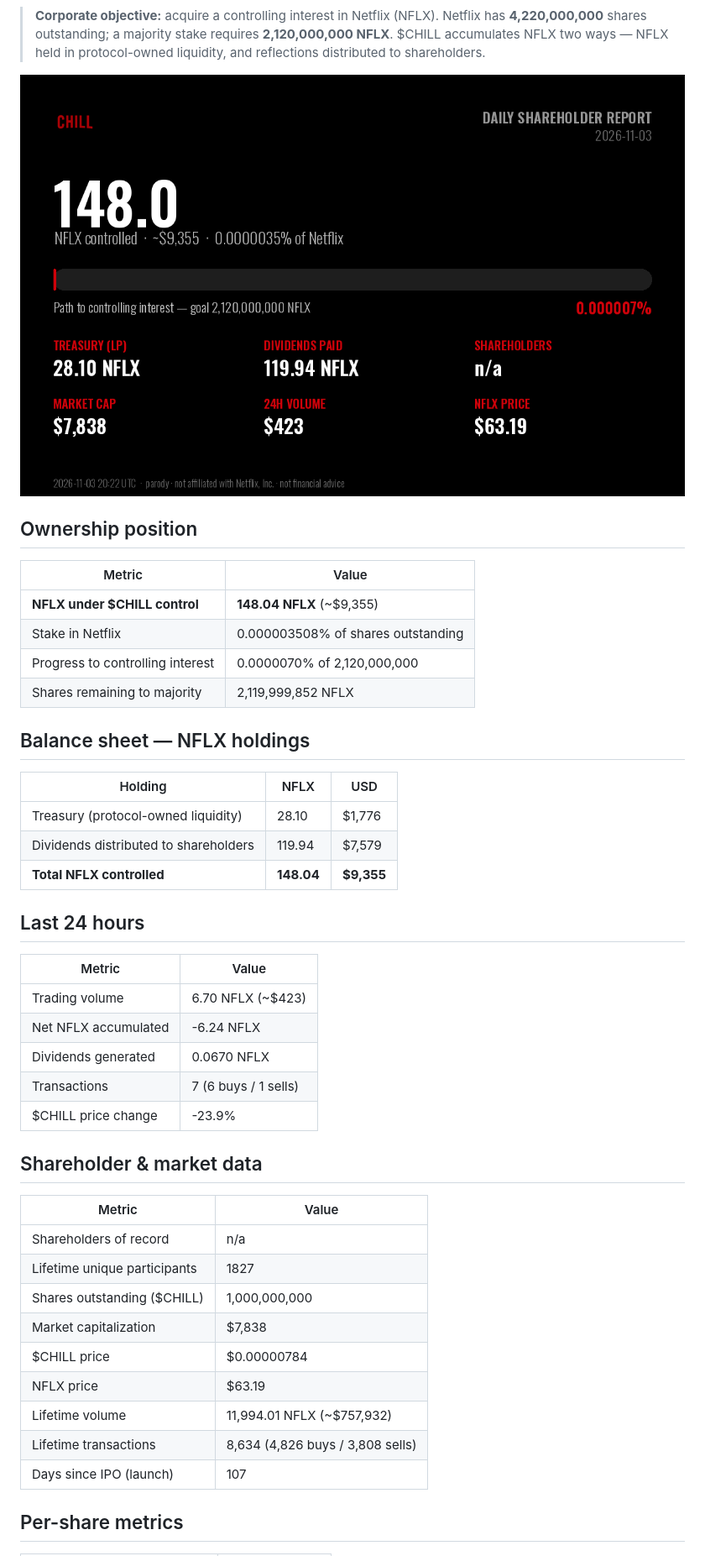
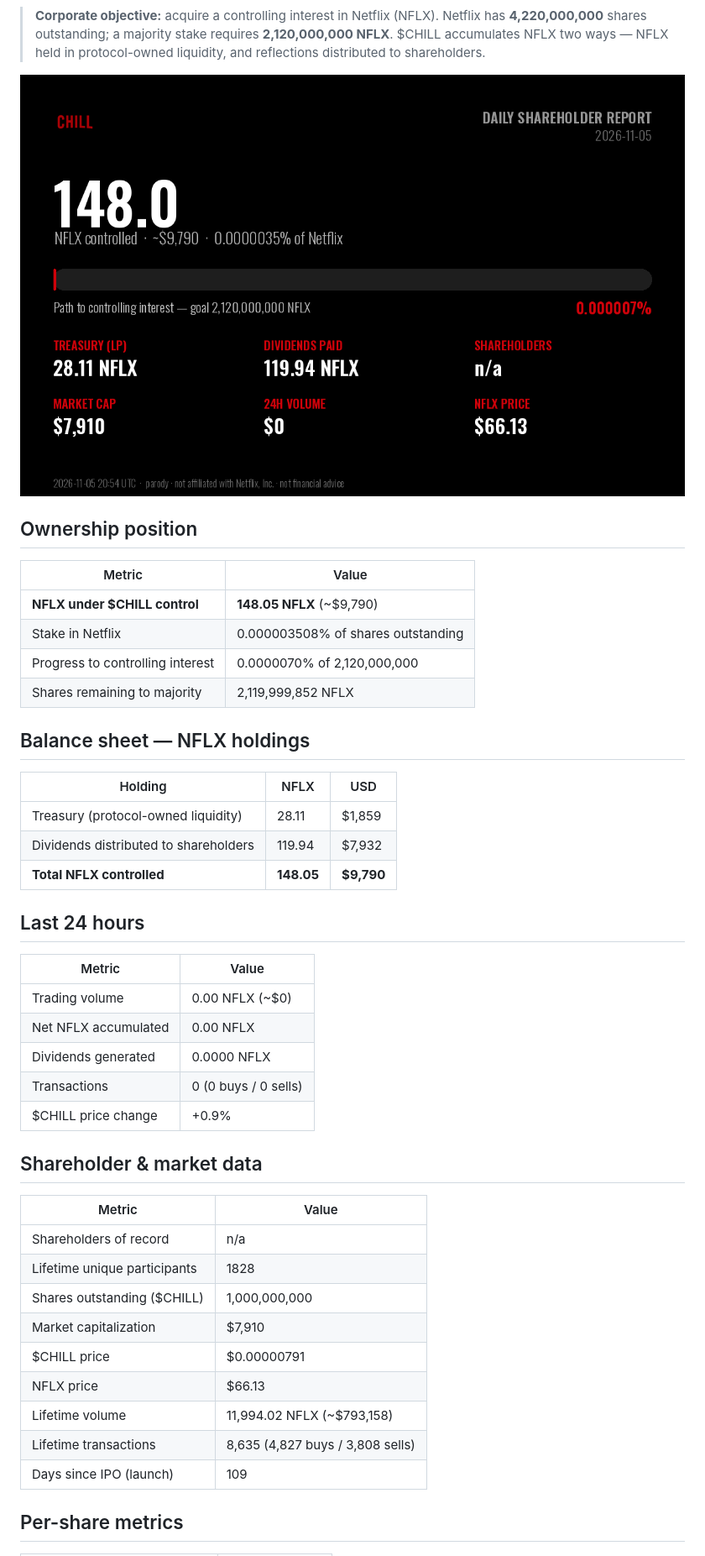
Before and after one commit to mavrkofficial/nflx-n-chill, a Markdown page: daily-holder-report/README.md, the part around one of its changes. Shown at 84% size. Drawn GitHub-style; pictures changed too: daily-holder-report/shareholder-card.png.

Commit message:
chore: daily $CHILL shareholder report (2026-11-05)

```diff
--- a/daily-holder-report/README.md
+++ b/daily-holder-report/README.md
@@ -13,7 +13,7 @@
 
 | Metric | Value |
 |---|---|
-| **NFLX under $CHILL control** | **148.04 NFLX** (~$9,355) |
+| **NFLX under $CHILL control** | **148.05 NFLX** (~$9,790) |
 | Stake in Netflix | 0.000003508% of shares outstanding |
 | Progress to controlling interest | 0.0000070% of 2,120,000,000 |
 | Shares remaining to majority | 2,119,999,852 NFLX |
@@ -22,33 +22,33 @@
 
 | Holding | NFLX | USD |
 |---|---|---|
-| Treasury (protocol-owned liquidity) | 28.10 | $1,776 |
-| Dividends distributed to shareholders | 119.94 | $7,579 |
-| **Total NFLX controlled** | **148.04** | **$9,355** |
+| Treasury (protocol-owned liquidity) | 28.11 | $1,859 |
+| Dividends distributed to shareholders | 119.94 | $7,932 |
+| **Total NFLX controlled** | **148.05** | **$9,790** |
 
 ## Last 24 hours
 
 | Metric | Value |
 |---|---|
-| Trading volume | 6.70 NFLX (~$423) |
-| Net NFLX accumulated | -6.24 NFLX |
-| Dividends generated | 0.0670 NFLX |
-| Transactions | 7 (6 buys / 1 sells) |
-| $CHILL price change | -23.9% |
+| Trading volume | 0.00 NFLX (~$0) |
+| Net NFLX accumulated | 0.00 NFLX |
+| Dividends generated | 0.0000 NFLX |
+| Transactions | 0 (0 buys / 0 sells) |
+| $CHILL price change | +0.9% |
 
 ## Shareholder & market data
 
 | Metric | Value |
 |---|---|
 | Shareholders of record | n/a |
-| Lifetime unique participants | 1827 |
+| Lifetime unique participants | 1828 |
 | Shares outstanding ($CHILL) | 1,000,000,000 |
-| Market capitalization | $7,838 |
-| $CHILL price | $0.00000784 |
-| NFLX price | $63.19 |
-| Lifetime volume | 11,994.01 NFLX (~$757,932) |
-| Lifetime transactions | 8,634 (4,826 buys / 3,808 sells) |
-| Days since IPO (launch) | 107 |
+| Market capitalization | $7,910 |
+| $CHILL price | $0.00000791 |
+| NFLX price | $66.13 |
+| Lifetime volume | 11,994.02 NFLX (~$793,158) |
+| Lifetime transactions | 8,635 (4,827 buys / 3,808 sells) |
+| Days since IPO (launch) | 109 |
 
 ## Per-share metrics
 
```
Also changed, not shown: other parts of daily-holder-report/README.md (+3 -3 lines), 2 other files.
